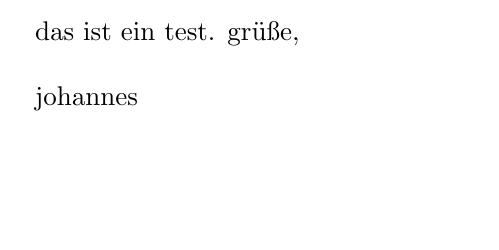
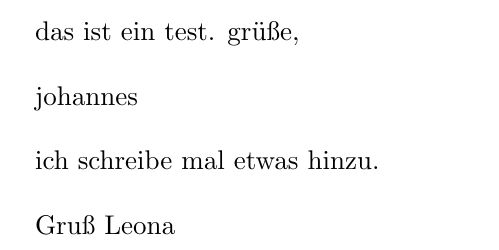
Before and after one commit to LeonaSchnelle/GIT_TEST, a LaTeX document (git_test.tex): part of the page, cut so that both start at the same text, the shorter picture padded with empty space. Compiled offline with pdfLaTeX.

Commit message:
changed tex

```diff
--- a/git_test.tex
+++ b/git_test.tex
@@ -4,6 +4,10 @@
 
 das ist ein test. gr\"u{\ss}e,\\
 
-johannes
+johannes\\
+
+ich schreibe mal etwas hinzu.\\
+
+Gruß Leona
 
 \end{document}
```
Also changed, not shown: git_test.pdf, 2 other files.
